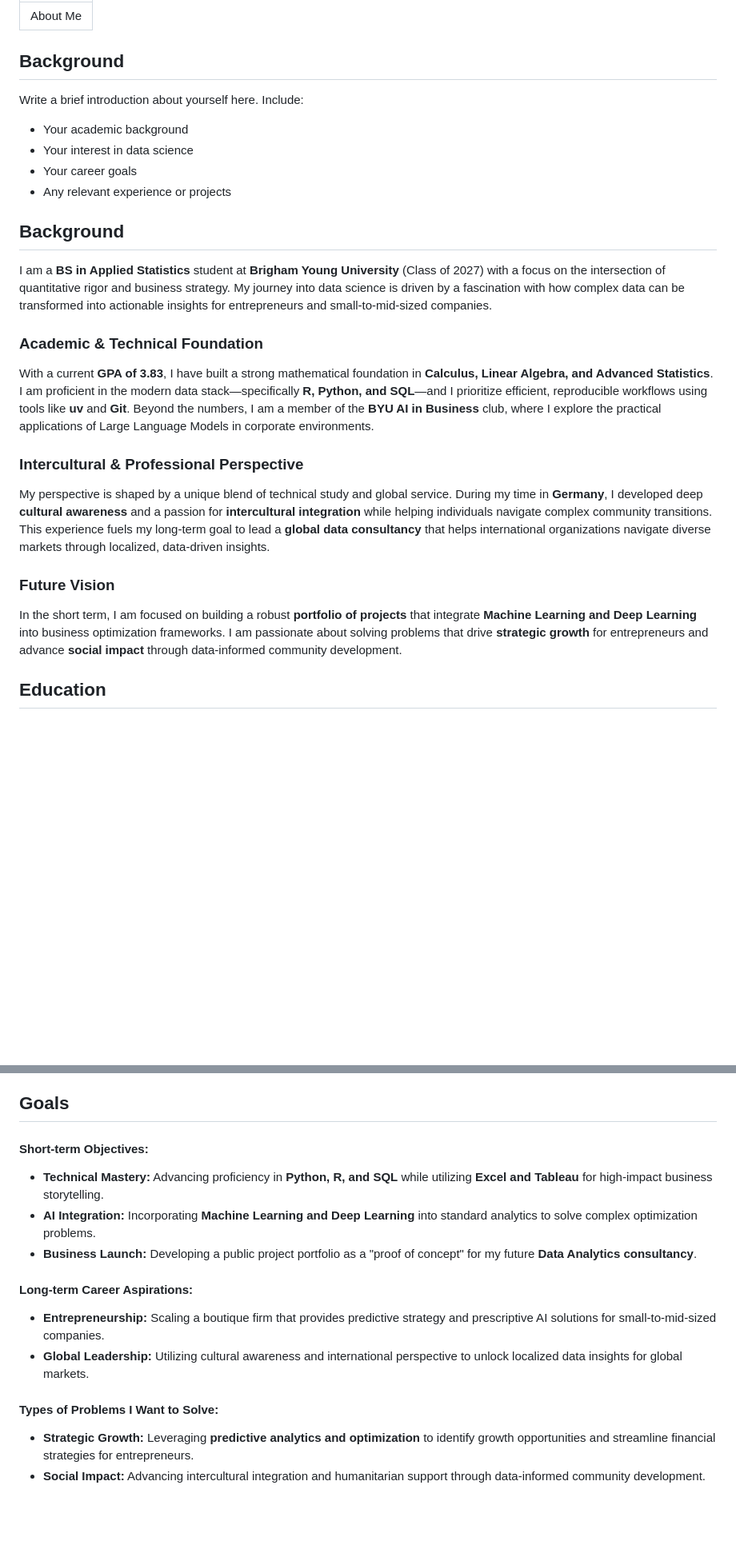
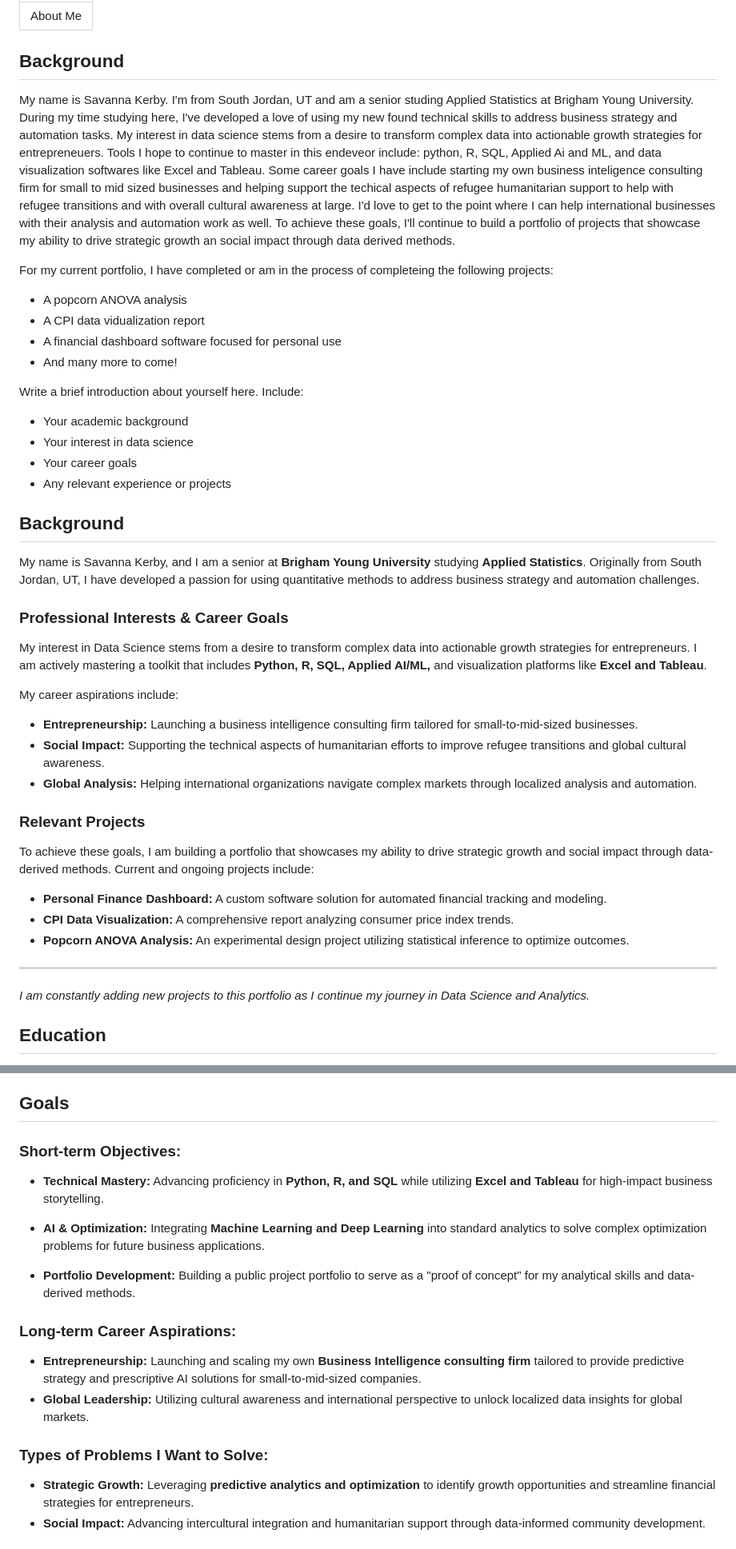
Before and after one commit to Xapamma/Xapamma.github.io, a Markdown page: about.md, 2 parts joined by grey strips. Shown at 80% size. Drawn GitHub-style; blank space fills up the shorter version.

Commit message:
Refined everything but the background section in the about.md file

```diff
--- a/about.md
+++ b/about.md
@@ -3,6 +3,14 @@ title: "About Me"
 ---
 
 ## Background
+
+My name is Savanna Kerby. I'm from South Jordan, UT and am a senior studing Applied Statistics at Brigham Young University. During my time studying here, I've developed a love of using my new found technical skills to address business strategy and automation tasks. My interest in data science stems from a desire to transform complex data into actionable growth strategies for entrepreneuers. Tools I hope to continue to master in this endeveor include: python, R, SQL, Applied Ai and ML, and data visualization softwares like Excel and Tableau. Some career goals I have include starting my own business inteligence consulting firm for small to mid sized businesses and helping support the techical aspects of refugee humanitarian support to help with refugee transitions and with overall cultural awareness at large. I'd love to get to the point where I can help international businesses with their analysis and automation work as well. To achieve these goals, I'll continue to build a portfolio of projects that showcase my ability to drive strategic growth an social impact through data derived methods.
+
+For my current portfolio, I have completed or am in the process of completeing the following projects:
+- A popcorn ANOVA analysis
+- A CPI data vidualization report
+- A financial dashboard software focused for personal use
+- And many more to come!
 
 Write a brief introduction about yourself here. Include:
 
@@ -13,16 +21,24 @@ Write a brief introduction about yourself here. Include:
 
 ## Background
 
-I am a **BS in Applied Statistics** student at **Brigham Young University** (Class of 2027) with a focus on the intersection of quantitative rigor and business strategy. My journey into data science is driven by a fascination with how complex data can be transformed into actionable insights for entrepreneurs and small-to-mid-sized companies.
+My name is Savanna Kerby, and I am a senior at **Brigham Young University** studying **Applied Statistics**. Originally from South Jordan, UT, I have developed a passion for using quantitative methods to address business strategy and automation challenges.
 
-### Academic & Technical Foundation
-With a current **GPA of 3.83**, I have built a strong mathematical foundation in **Calculus, Linear Algebra, and Advanced Statistics**. I am proficient in the modern data stack—specifically **R, Python, and SQL**—and I prioritize efficient, reproducible workflows using tools like **uv** and **Git**. Beyond the numbers, I am a member of the **BYU AI in Business** club, where I explore the practical applications of Large Language Models in corporate environments.
+### Professional Interests & Career Goals
+My interest in Data Science stems from a desire to transform complex data into actionable growth strategies for entrepreneurs. I am actively mastering a toolkit that includes **Python, R, SQL, Applied AI/ML,** and visualization platforms like **Excel and Tableau**.
 
-### Intercultural & Professional Perspective
-My perspective is shaped by a unique blend of technical study and global service. During my time in **Germany**, I developed deep **cultural awareness** and a passion for **intercultural integration** while helping individuals navigate complex community transitions. This experience fuels my long-term goal to lead a **global data consultancy** that helps international organizations navigate diverse markets through localized, data-driven insights.
+My career aspirations include:
+*   **Entrepreneurship:** Launching a business intelligence consulting firm tailored for small-to-mid-sized businesses.
+*   **Social Impact:** Supporting the technical aspects of humanitarian efforts to improve refugee transitions and global cultural awareness.
+*   **Global Analysis:** Helping international organizations navigate complex markets through localized analysis and automation.
 
-### Future Vision
-In the short term, I am focused on building a robust **portfolio of projects** that integrate **Machine Learning and Deep Learning** into business optimization frameworks. I am passionate about solving problems that drive **strategic growth** for entrepreneurs and advance **social impact** through data-informed community development.
+### Relevant Projects
+To achieve these goals, I am building a portfolio that showcases my ability to drive strategic growth and social impact through data-derived methods. Current and ongoing projects include:
+*   **Personal Finance Dashboard:** A custom software solution for automated financial tracking and modeling.
+*   **CPI Data Visualization:** A comprehensive report analyzing consumer price index trends.
+*   **Popcorn ANOVA Analysis:** An experimental design project utilizing statistical inference to optimize outcomes.
+
+---
+*I am constantly adding new projects to this portfolio as I continue my journey in Data Science and Analytics.*
 
 ## Education
 
@@ -60,18 +76,18 @@ In the short term, I am focused on building a robust **portfolio of projects** t
 
 ## Goals
 
-#### Short-term Objectives:
+### Short-term Objectives:
 *   **Technical Mastery:** Advancing proficiency in **Python, R, and SQL** while utilizing **Excel and Tableau** for high-impact business storytelling.
-*   **AI Integration:** Incorporating **Machine Learning and Deep Learning** into standard analytics to solve complex optimization problems.
-*   **Business Launch:** Developing a public project portfolio as a "proof of concept" for my future **Data Analytics consultancy**.
+- **AI & Optimization:** Integrating **Machine Learning and Deep Learning** into standard analytics to solve complex optimization problems for future business applications.
+*   **Portfolio Development:** Building a public project portfolio to serve as a "proof of concept" for my analytical skills and data-derived methods.
 
 
-#### Long-term Career Aspirations:
-*   **Entrepreneurship:** Scaling a boutique firm that provides predictive strategy and prescriptive AI solutions for small-to-mid-sized companies.
+### Long-term Career Aspirations:
+*   **Entrepreneurship:** Launching and scaling my own **Business Intelligence consulting firm** tailored to provide predictive strategy and prescriptive AI solutions for small-to-mid-sized companies.
 *   **Global Leadership:** Utilizing cultural awareness and international perspective to unlock localized data insights for global markets.
 
 
-#### Types of Problems I Want to Solve:
+### Types of Problems I Want to Solve:
 *   **Strategic Growth:** Leveraging **predictive analytics and optimization** to identify growth opportunities and streamline financial strategies for entrepreneurs.
 *   **Social Impact:** Advancing intercultural integration and humanitarian support through data-informed community development.
 
```
